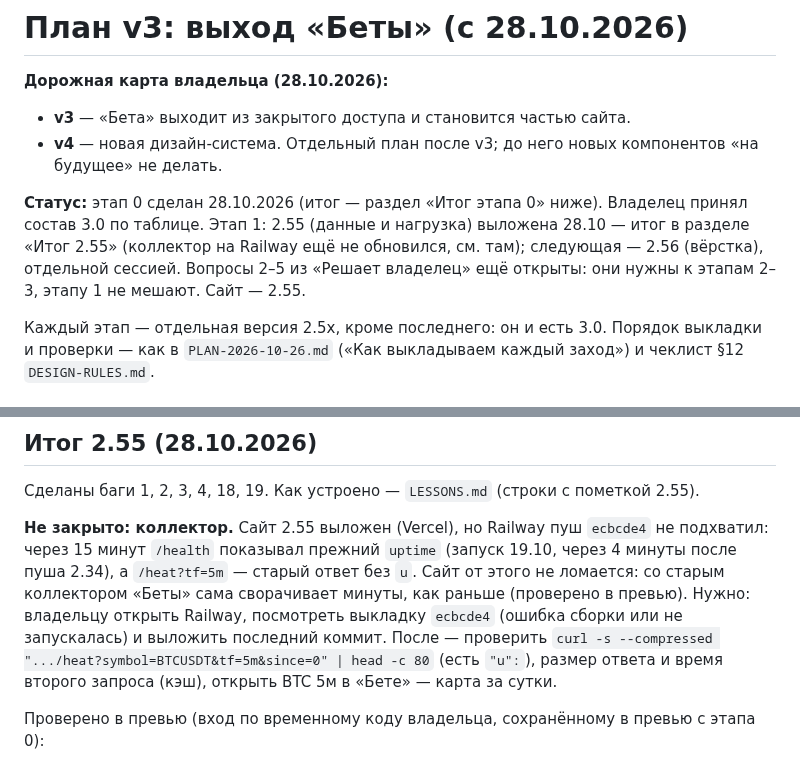
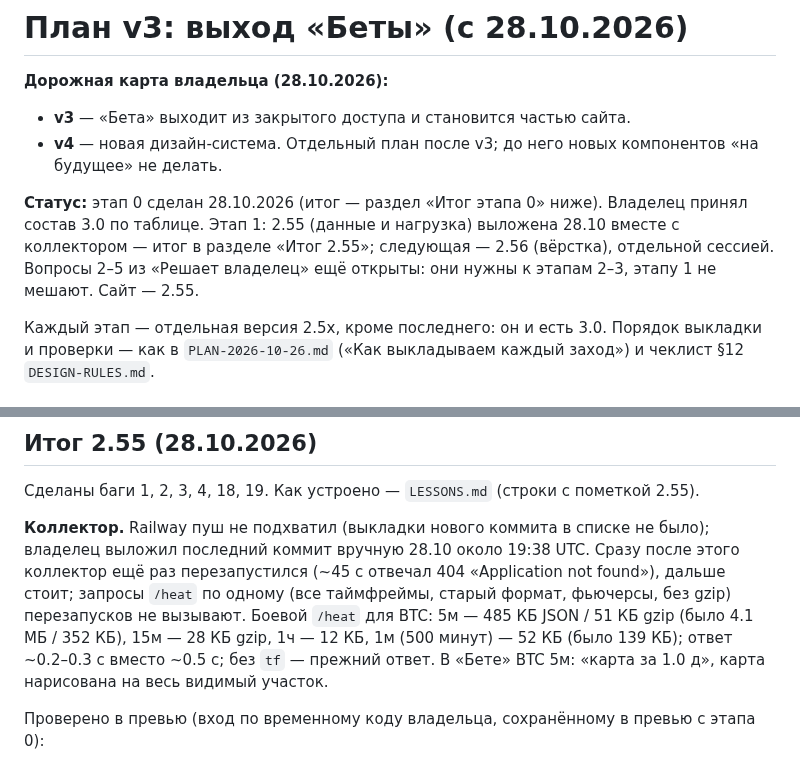
Before and after one commit to Rub1n1337/cryptoscreener, a Markdown page: docs/PLAN-V3.md, 2 parts joined by grey strips. Drawn GitHub-style.

```diff
--- a/docs/PLAN-V3.md
+++ b/docs/PLAN-V3.md
@@ -4,7 +4,7 @@
 - **v3** — «Бета» выходит из закрытого доступа и становится частью сайта.
 - **v4** — новая дизайн-система. Отдельный план после v3; до него новых компонентов «на будущее» не делать.
 
-**Статус:** этап 0 сделан 28.10.2026 (итог — раздел «Итог этапа 0» ниже). Владелец принял состав 3.0 по таблице. Этап 1: 2.55 (данные и нагрузка) выложена 28.10 — итог в разделе «Итог 2.55» (коллектор на Railway ещё не обновился, см. там); следующая — 2.56 (вёрстка), отдельной сессией. Вопросы 2–5 из «Решает владелец» ещё открыты: они нужны к этапам 2–3, этапу 1 не мешают. Сайт — 2.55.
+**Статус:** этап 0 сделан 28.10.2026 (итог — раздел «Итог этапа 0» ниже). Владелец принял состав 3.0 по таблице. Этап 1: 2.55 (данные и нагрузка) выложена 28.10 вместе с коллектором — итог в разделе «Итог 2.55»; следующая — 2.56 (вёрстка), отдельной сессией. Вопросы 2–5 из «Решает владелец» ещё открыты: они нужны к этапам 2–3, этапу 1 не мешают. Сайт — 2.55.
 
 Каждый этап — отдельная версия 2.5x, кроме последнего: он и есть 3.0. Порядок выкладки и проверки — как в `PLAN-2026-10-26.md` («Как выкладываем каждый заход») и чеклист §12 `DESIGN-RULES.md`.
 
@@ -136,7 +136,7 @@
 
 Сделаны баги 1, 2, 3, 4, 18, 19. Как устроено — `LESSONS.md` (строки с пометкой 2.55).
 
-**Не закрыто: коллектор.** Сайт 2.55 выложен (Vercel), но Railway пуш `ecbcde4` не подхватил: через 15 минут `/health` показывал прежний `uptime` (запуск 19.10, через 4 минуты после пуша 2.34), а `/heat?tf=5m` — старый ответ без `u`. Сайт от этого не ломается: со старым коллектором «Беты» сама сворачивает минуты, как раньше (проверено в превью). Нужно: владельцу открыть Railway, посмотреть выкладку `ecbcde4` (ошибка сборки или не запускалась) и выложить последний коммит. После — проверить `curl -s --compressed ".../heat?symbol=BTCUSDT&tf=5m&since=0" | head -c 80` (есть `"u":`), размер ответа и время второго запроса (кэш), открыть BTC 5м в «Бете» — карта за сутки.
+**Коллектор.** Railway пуш не подхватил (выкладки нового коммита в списке не было); владелец выложил последний коммит вручную 28.10 около 19:38 UTC. Сразу после этого коллектор ещё раз перезапустился (~45 с отвечал 404 «Application not found»), дальше стоит; запросы `/heat` по одному (все таймфреймы, старый формат, фьючерсы, без gzip) перезапусков не вызывают. Боевой `/heat` для BTC: 5м — 485 КБ JSON / 51 КБ gzip (было 4.1 МБ / 352 КБ), 15м — 28 КБ gzip, 1ч — 12 КБ, 1м (500 минут) — 52 КБ (было 139 КБ); ответ ~0.2–0.3 с вместо ~0.5 с; без `tf` — прежний ответ. В «Бете» BTC 5м: «карта за 1.0 д», карта нарисована на весь видимый участок.
 
 Проверено в превью (вход по временному коду владельца, сохранённому в превью с этапа 0):
 - обрыв на 1м BTC на 1 мин 10 с (по рецепту из `LESSONS.md`): один запрос свечей от последней известной, пропуска нет, закрытые свечи совпали с REST Binance до цента и объёма;
```
Also changed, not shown: docs/AUDIT-STATE.md (+1 -1 lines), docs/LESSONS.md (+1 -1 lines).
